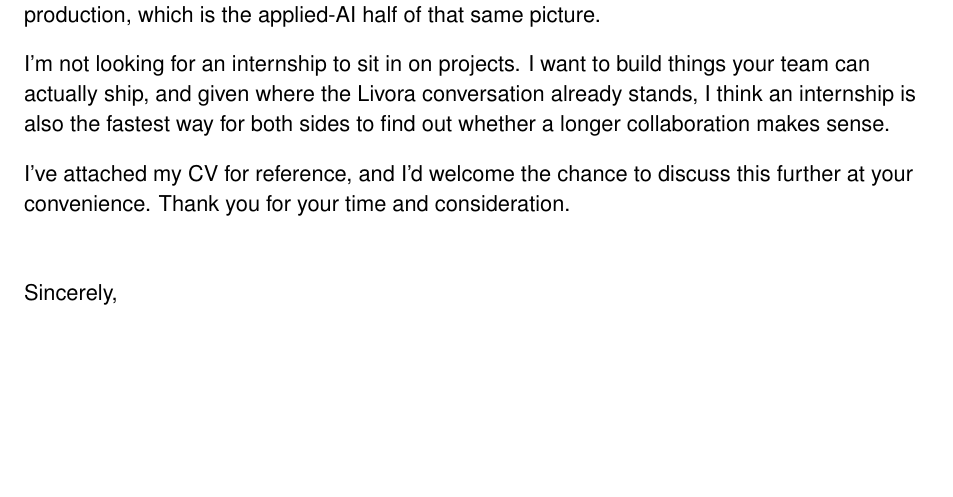
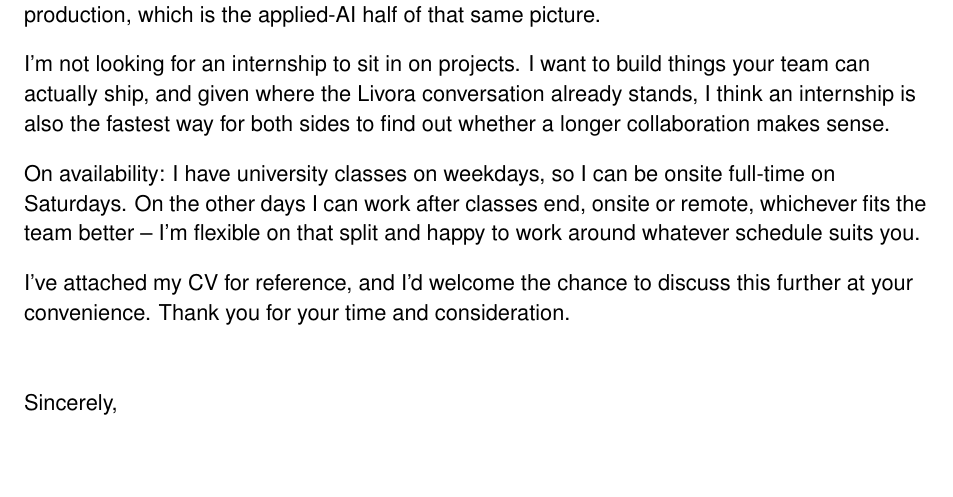
Before and after one commit to AhsanulHoque22/SecondBrain, a LaTeX letter (10_Applications/AZNEO_Intern/Ahsanul_Hoque_Cover_Letter_AZNEO.tex): part of the page, cut so that both start at the same text, the shorter picture padded with empty space. Compiled offline with pdfLaTeX.

Commit message:
system: add availability/schedule paragraph to AZNEO cover letter

```diff
--- a/10_Applications/AZNEO_Intern/Ahsanul_Hoque_Cover_Letter_AZNEO.tex
+++ b/10_Applications/AZNEO_Intern/Ahsanul_Hoque_Cover_Letter_AZNEO.tex
@@ -42,6 +42,8 @@ Over the past two years I've shipped production software across most of what AZN
 
 I'm not looking for an internship to sit in on projects. I want to build things your team can actually ship, and given where the Livora conversation already stands, I think an internship is also the fastest way for both sides to find out whether a longer collaboration makes sense.
 
+On availability: I have university classes on weekdays, so I can be onsite full-time on Saturdays. On the other days I can work after classes end, onsite or remote, whichever fits the team better -- I'm flexible on that split and happy to work around whatever schedule suits you.
+
 I've attached my CV for reference, and I'd welcome the chance to discuss this further at your convenience. Thank you for your time and consideration.
 
 \vspace{20pt}
```
Also changed, not shown: 10_Applications/AZNEO_Intern/Ahsanul_Hoque_Cover_Letter_AZNEO.pdf.
